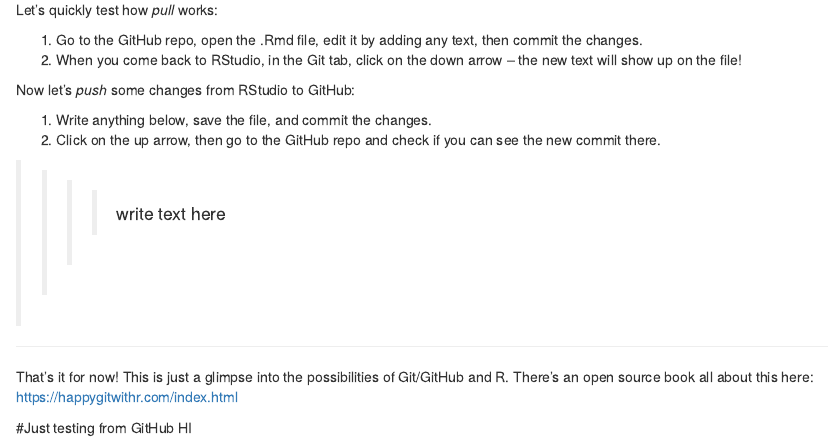
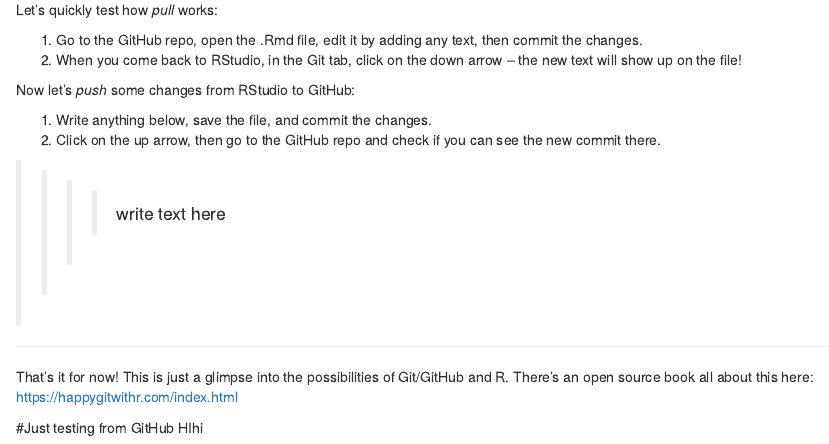
Before and after one commit to MerrisaL/R-codes, an R Markdown document (GitHub_Demo.Rmd): the page in a window 1100 px wide, from 2990 px down. Rendered offline with R 4.5, knitr and Pandoc, with nearby package versions; some code elsewhere in the file could not run offline.

Commit message:
Update GitHub_Demo.Rmd

```diff
--- a/GitHub_Demo.Rmd
+++ b/GitHub_Demo.Rmd
@@ -199,4 +199,4 @@ Now let's *push* some changes from RStudio to GitHub:
 
 That's it for now! This is just a glimpse into the possibilities of Git/GitHub and R. There's an open source book all about this here: https://happygitwithr.com/index.html
 
-#Just testing from GitHub HI
+#Just testing from GitHub HIhi
```
